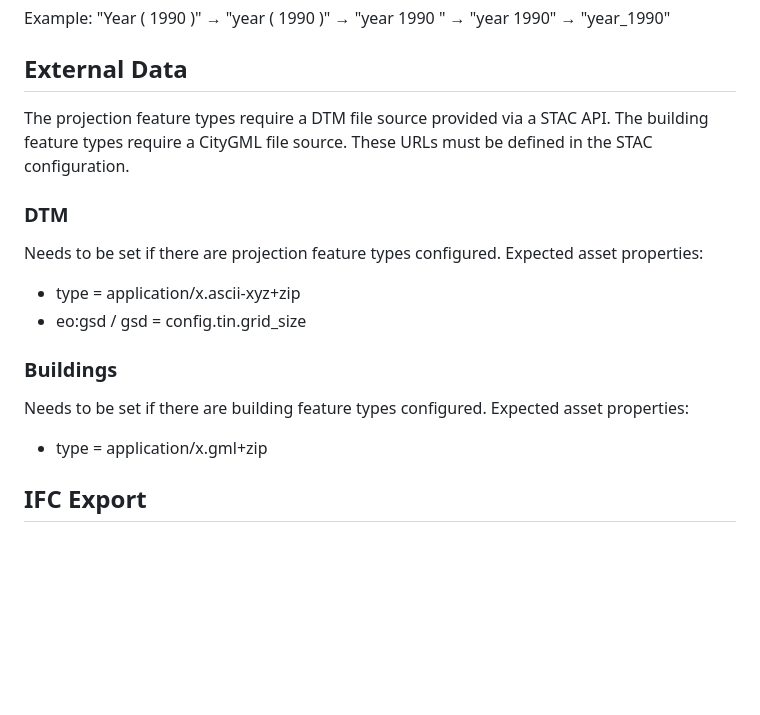
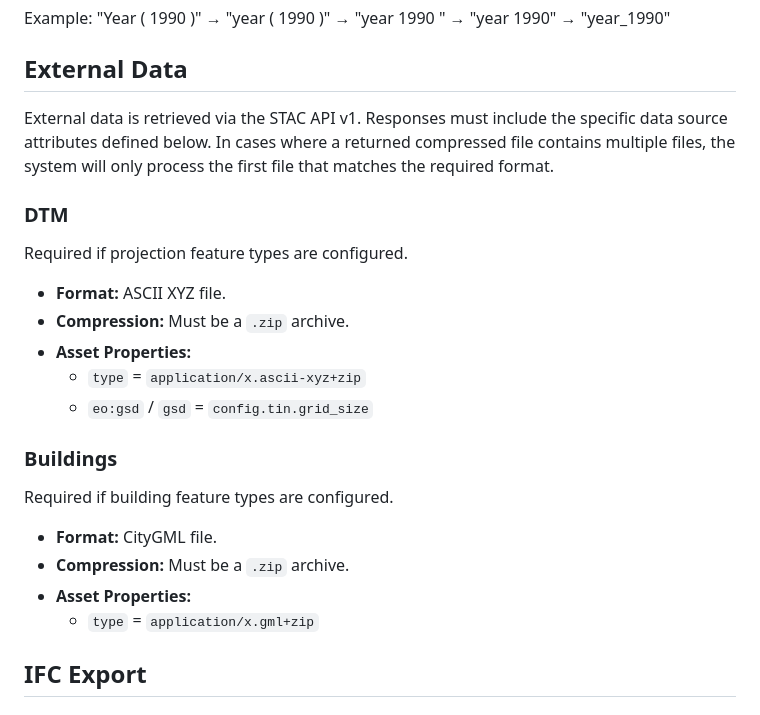
Before and after one commit to idibau/cs2bim, a Markdown page: docs/configuration_overview.md, the part around the change. Drawn GitHub-style; blank space fills up the shorter version.

Commit message:
Refactor documentation: clarify external data requirements and expected formats for DTM and building feature types

```diff
--- a/docs/configuration_overview.md
+++ b/docs/configuration_overview.md
@@ -45,24 +45,28 @@ Example: "Year ( 1990 )" → "year ( 1990 )" → "year 1990 " → "year 1990"
 
 ## External Data
 
-The projection feature types require a DTM file source provided via a STAC API. The building feature types require a
-CityGML file source.
-These URLs must be defined in the STAC configuration.
+External data is retrieved via the STAC API v1. Responses must include the specific data source attributes defined
+below. In cases where a returned compressed file contains multiple files, the system will only process the first file
+that matches the required format.
 
 ### DTM
 
-Needs to be set if there are projection feature types configured.
-Expected asset properties:
+Required if projection feature types are configured.
 
-- type = application/x.ascii-xyz+zip
-- eo:gsd / gsd = config.tin.grid_size
+* **Format:** ASCII XYZ file.
+* **Compression:** Must be a `.zip` archive.
+* **Asset Properties:**
+    - `type` = `application/x.ascii-xyz+zip`
+    - `eo:gsd` / `gsd` = `config.tin.grid_size`
 
 ### Buildings
 
-Needs to be set if there are building feature types configured.
-Expected asset properties:
+Required if building feature types are configured.
 
-- type = application/x.gml+zip
+* **Format:** CityGML file.
+* **Compression:** Must be a `.zip` archive.
+* **Asset Properties:**
+    - `type` = `application/x.gml+zip`
 
 ## IFC Export
 
```
